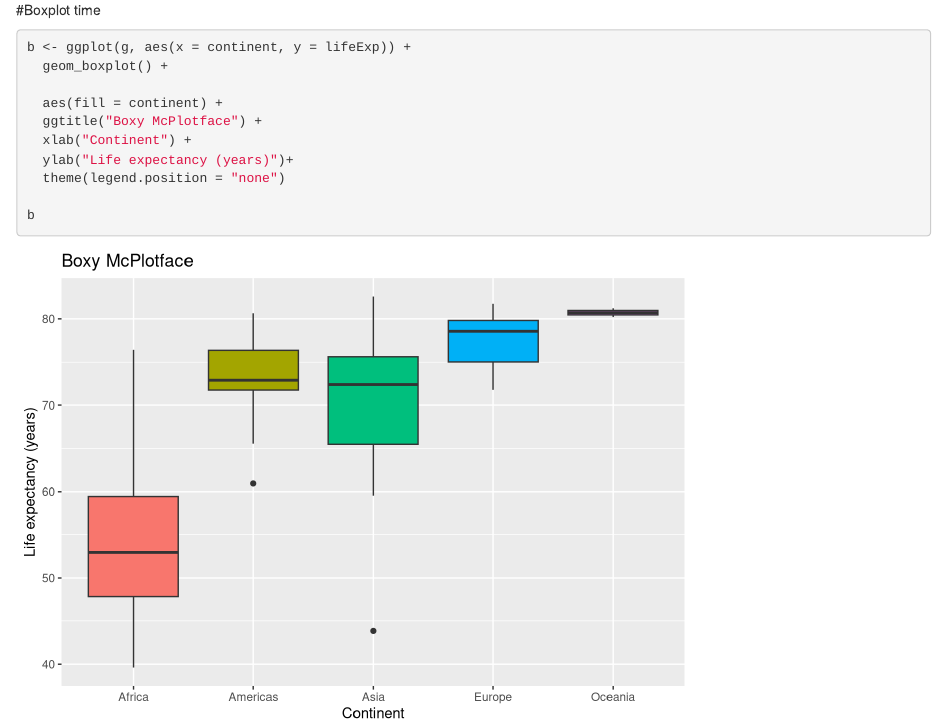
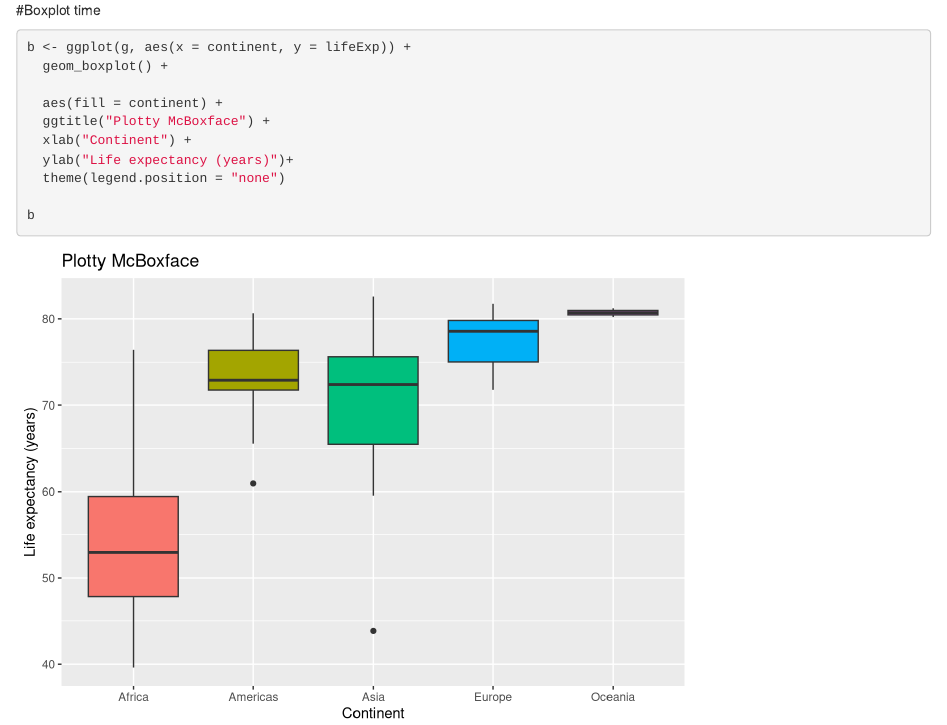
Before and after one commit to taliazamboni/myproject, an R Markdown document (ggplot_intro.rmd): the page in a window 1100 px wide, from 3440 px down. Rendered offline with R 4.5, knitr and Pandoc, with nearby package versions; the gapminder table comes from the copy in Python's plotly package.

Commit message:
Change of graph title to PLotty McBoxface

```diff
--- a/ggplot_intro.rmd
+++ b/ggplot_intro.rmd
@@ -86,7 +86,7 @@ b <- ggplot(g, aes(x = continent, y = lifeExp)) +
   geom_boxplot() +
 
   aes(fill = continent) +
-  ggtitle("Boxy McPlotface") +
+  ggtitle("Plotty McBoxface") +
   xlab("Continent") +
   ylab("Life expectancy (years)")+
   theme(legend.position = "none")
```
